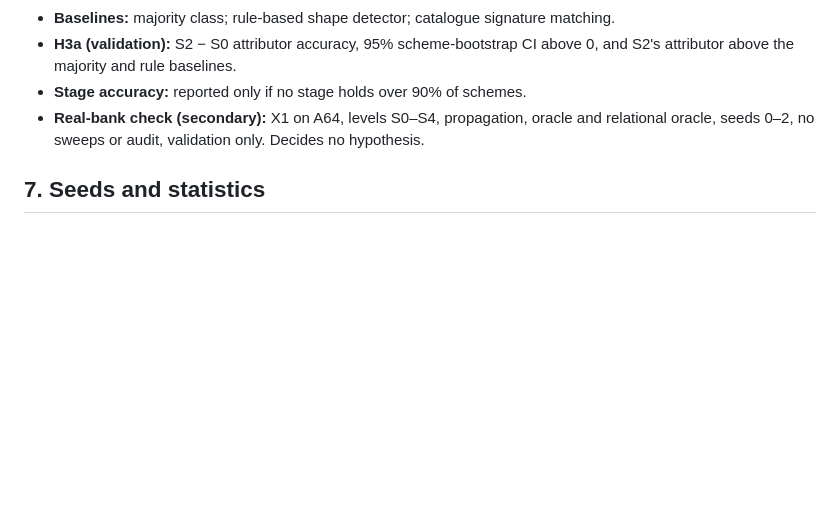
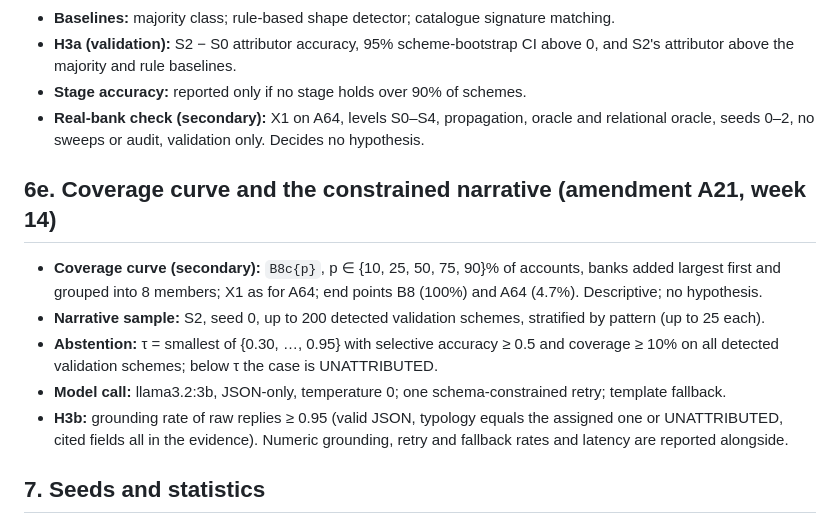
Before and after one commit to allu0786ansari/FinMesh, a Markdown page: docs/protocol/preregistration.md, the part around the change. Rendered like a GitHub page; blank space fills up the shorter version.

Commit message:
Pre-register A21: coverage curve and the constrained narrative (H3b)
Fixed before any week-14 code or result exists.

Co-Authored-By: Claude Opus 5.5 <noreply@anthropic.com>
Claude-Session: https://claude.ai/code/session_01QbZV9jksHK4RagQLRHoS3q

```diff
--- a/docs/protocol/preregistration.md
+++ b/docs/protocol/preregistration.md
@@ -190,6 +190,14 @@ Every result is reported whether or not its hypothesis holds; a missed target is
 - **Stage accuracy:** reported only if no stage holds over 90% of schemes.
 - **Real-bank check (secondary):** X1 on A64, levels S0–S4, propagation, oracle and relational oracle, seeds 0–2, no sweeps or audit, validation only. Decides no hypothesis.
 
+## 6e. Coverage curve and the constrained narrative (amendment A21, week 14)
+
+- **Coverage curve (secondary):** `B8c{p}`, p ∈ {10, 25, 50, 75, 90}% of accounts, banks added largest first and grouped into 8 members; X1 as for A64; end points B8 (100%) and A64 (4.7%). Descriptive; no hypothesis.
+- **Narrative sample:** S2, seed 0, up to 200 detected validation schemes, stratified by pattern (up to 25 each).
+- **Abstention:** τ = smallest of {0.30, …, 0.95} with selective accuracy ≥ 0.5 and coverage ≥ 10% on all detected validation schemes; below τ the case is UNATTRIBUTED.
+- **Model call:** llama3.2:3b, JSON-only, temperature 0; one schema-constrained retry; template fallback.
+- **H3b:** grounding rate of raw replies ≥ 0.95 (valid JSON, typology equals the assigned one or UNATTRIBUTED, cited fields all in the evidence). Numeric grounding, retry and fallback rates and latency are reported alongside.
+
 ## 7. Seeds and statistics
 
 - **Seeds:**
```
Also changed, not shown: docs/proposal/CHANGES.md (+1 -0 lines).
